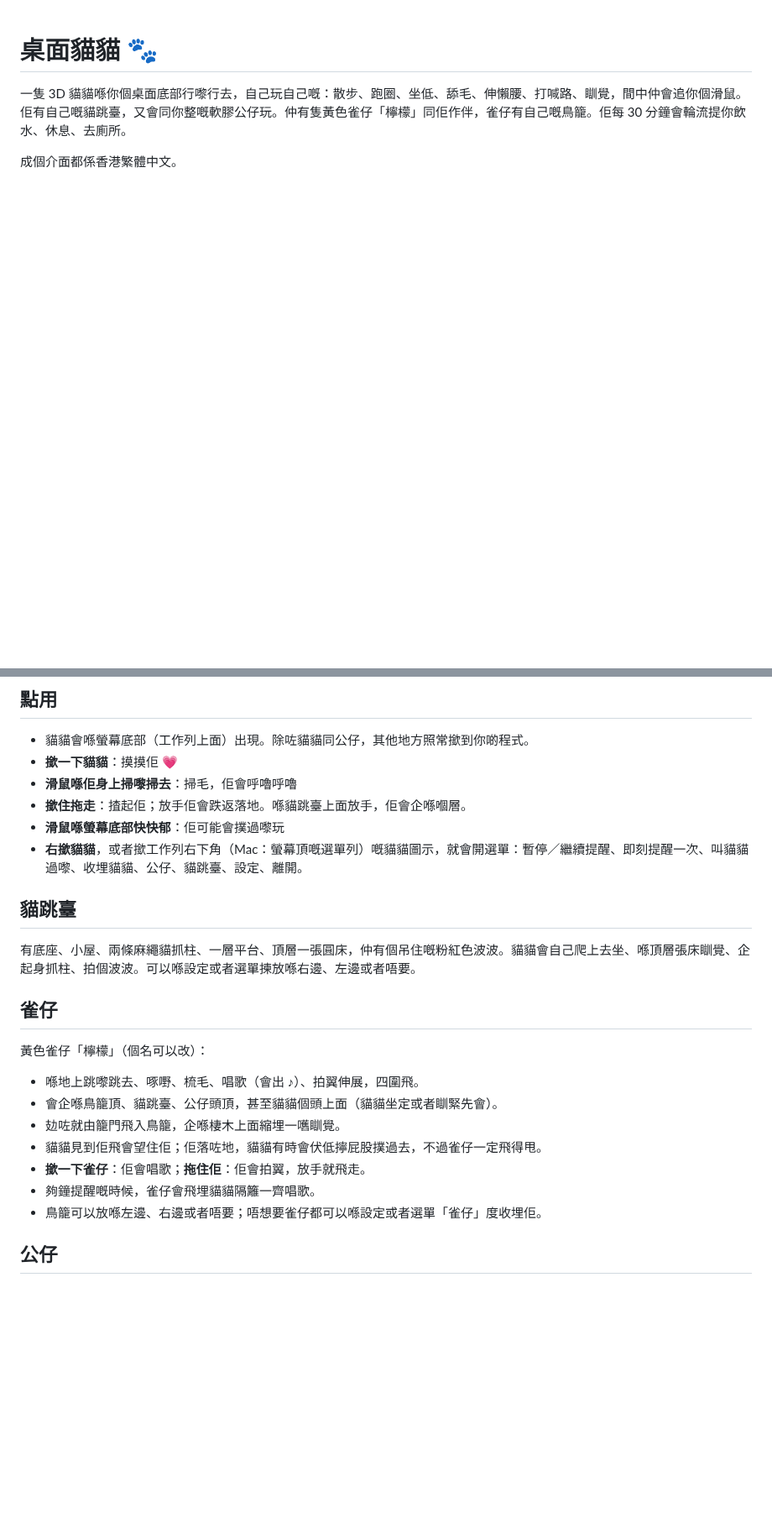
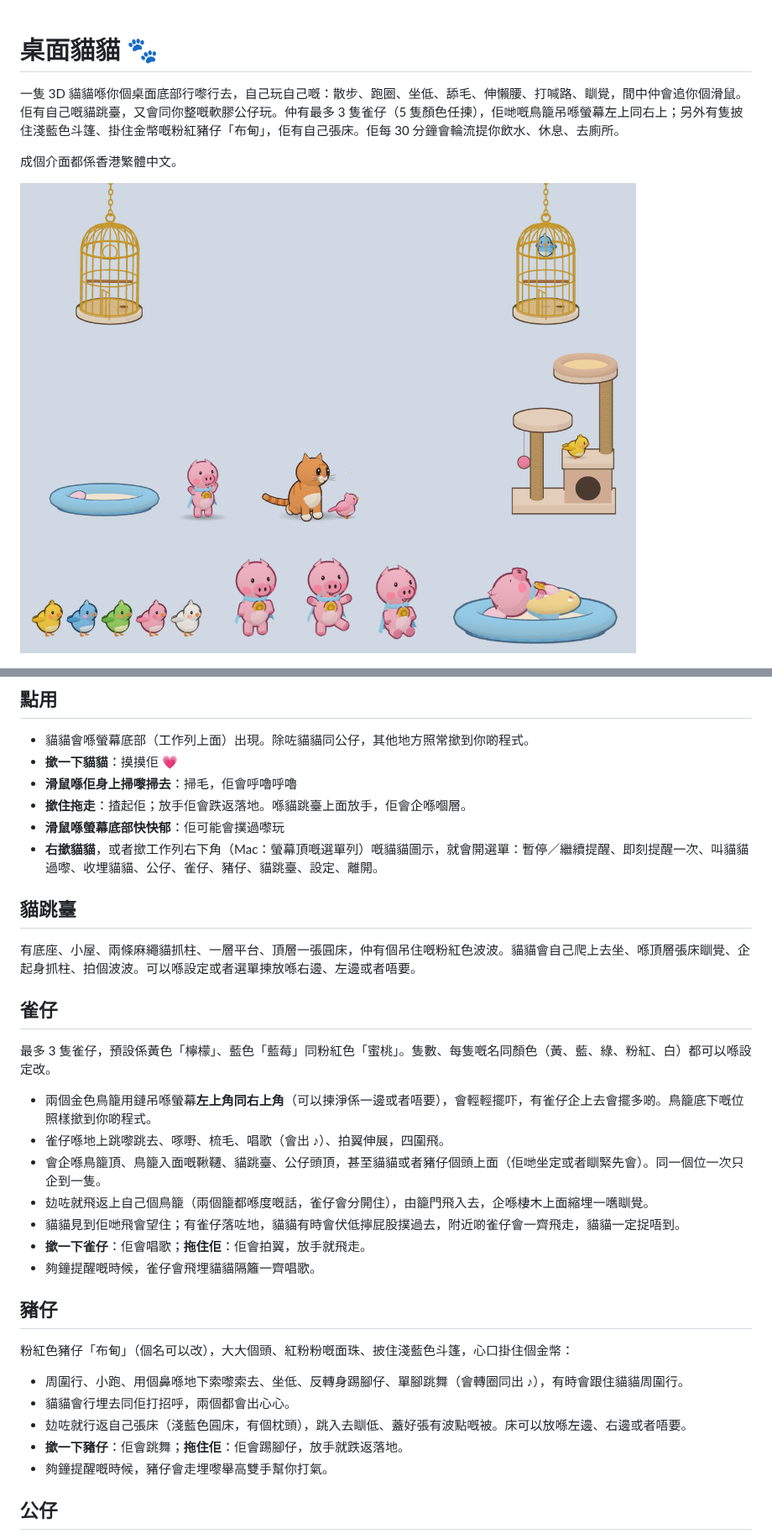
Before and after one commit to MM7-lab/ClaudeCodeTest, a Markdown page: desktop-cat/README.md, 2 parts joined by grey strips. Shown at 84% size. Rendered like a GitHub page; pictures changed too: desktop-cat/preview-friends.png (added); blank space fills up the shorter version.

```diff
--- a/desktop-cat/README.md
+++ b/desktop-cat/README.md
@@ -1,8 +1,10 @@
 # 桌面貓貓 🐾
 
-一隻 3D 貓貓喺你個桌面底部行嚟行去，自己玩自己嘅：散步、跑圈、坐低、舔毛、伸懶腰、打喊路、瞓覺，間中仲會追你個滑鼠。佢有自己嘅貓跳臺，又會同你整嘅軟膠公仔玩。仲有隻黃色雀仔「檸檬」同佢作伴，雀仔有自己嘅鳥籠。佢每 30 分鐘會輪流提你飲水、休息、去廁所。
+一隻 3D 貓貓喺你個桌面底部行嚟行去，自己玩自己嘅：散步、跑圈、坐低、舔毛、伸懶腰、打喊路、瞓覺，間中仲會追你個滑鼠。佢有自己嘅貓跳臺，又會同你整嘅軟膠公仔玩。仲有最多 3 隻雀仔（5 隻顏色任揀），佢哋嘅鳥籠吊喺螢幕左上同右上；另外有隻披住淺藍色斗篷、掛住金幣嘅粉紅豬仔「布甸」，佢有自己張床。佢每 30 分鐘會輪流提你飲水、休息、去廁所。
 
 成個介面都係香港繁體中文。
+
+![麻糬、雀仔、豬仔同鳥籠](preview-friends.png)
 
 ![麻糬同公仔、貓跳臺](preview.png)
 
@@ -25,7 +27,7 @@
 - **滑鼠喺佢身上掃嚟掃去**：掃毛，佢會呼嚕呼嚕
 - **撳住拖走**：揸起佢；放手佢會跌返落地。喺貓跳臺上面放手，佢會企喺嗰層。
 - **滑鼠喺螢幕底部快快郁**：佢可能會撲過嚟玩
-- **右撳貓貓**，或者撳工作列右下角（Mac：螢幕頂嘅選單列）嘅貓貓圖示，就會開選單：暫停／繼續提醒、即刻提醒一次、叫貓貓過嚟、收埋貓貓、公仔、貓跳臺、設定、離開。
+- **右撳貓貓**，或者撳工作列右下角（Mac：螢幕頂嘅選單列）嘅貓貓圖示，就會開選單：暫停／繼續提醒、即刻提醒一次、叫貓貓過嚟、收埋貓貓、公仔、雀仔、豬仔、貓跳臺、設定、離開。
 
 ## 貓跳臺
 
@@ -33,15 +35,25 @@
 
 ## 雀仔
 
-黃色雀仔「檸檬」（個名可以改）：
+最多 3 隻雀仔，預設係黃色「檸檬」、藍色「藍莓」同粉紅色「蜜桃」。隻數、每隻嘅名同顏色（黃、藍、綠、粉紅、白）都可以喺設定改。
 
-- 喺地上跳嚟跳去、啄嘢、梳毛、唱歌（會出 ♪）、拍翼伸展，四圍飛。
-- 會企喺鳥籠頂、貓跳臺、公仔頭頂，甚至貓貓個頭上面（貓貓坐定或者瞓緊先會）。
-- 攰咗就由籠門飛入鳥籠，企喺棲木上面縮埋一嚿瞓覺。
-- 貓貓見到佢飛會望住佢；佢落咗地，貓貓有時會伏低擰屁股撲過去，不過雀仔一定飛得甩。
+- 兩個金色鳥籠用鏈吊喺螢幕**左上角同右上角**（可以揀淨係一邊或者唔要），會輕輕擺吓，有雀仔企上去會擺多啲。鳥籠底下嘅位照樣撳到你啲程式。
+- 雀仔喺地上跳嚟跳去、啄嘢、梳毛、唱歌（會出 ♪）、拍翼伸展，四圍飛。
+- 會企喺鳥籠頂、鳥籠入面嘅鞦韆、貓跳臺、公仔頭頂，甚至貓貓或者豬仔個頭上面（佢哋坐定或者瞓緊先會）。同一個位一次只企到一隻。
+- 攰咗就飛返上自己個鳥籠（兩個籠都喺度嘅話，雀仔會分開住），由籠門飛入去，企喺棲木上面縮埋一嚿瞓覺。
+- 貓貓見到佢哋飛會望住；有雀仔落咗地，貓貓有時會伏低擰屁股撲過去，附近啲雀仔會一齊飛走，貓貓一定捉唔到。
 - **撳一下雀仔**：佢會唱歌；**拖住佢**：佢會拍翼，放手就飛走。
 - 夠鐘提醒嘅時候，雀仔會飛埋貓貓隔籬一齊唱歌。
-- 鳥籠可以放喺左邊、右邊或者唔要；唔想要雀仔都可以喺設定或者選單「雀仔」度收埋佢。
+
+## 豬仔
+
+粉紅色豬仔「布甸」（個名可以改），大大個頭、紅粉粉嘅面珠、披住淺藍色斗篷，心口掛住個金幣：
+
+- 周圍行、小跑、用個鼻喺地下索嚟索去、坐低、反轉身踢腳仔、單腳跳舞（會轉圈同出 ♪），有時會跟住貓貓周圍行。
+- 貓貓會行埋去同佢打招呼，兩個都會出心心。
+- 攰咗就行返自己張床（淺藍色圓床，有個枕頭），跳入去瞓低、蓋好張有波點嘅被。床可以放喺左邊、右邊或者唔要。
+- **撳一下豬仔**：佢會跳舞；**拖住佢**：佢會踢腳仔，放手就跌返落地。
+- 夠鐘提醒嘅時候，豬仔會走埋嚟舉高雙手幫你打氣。
 
 ## 公仔
 
```
Also changed, not shown: other parts of desktop-cat/README.md (+8 -5 lines), 12 other files.
